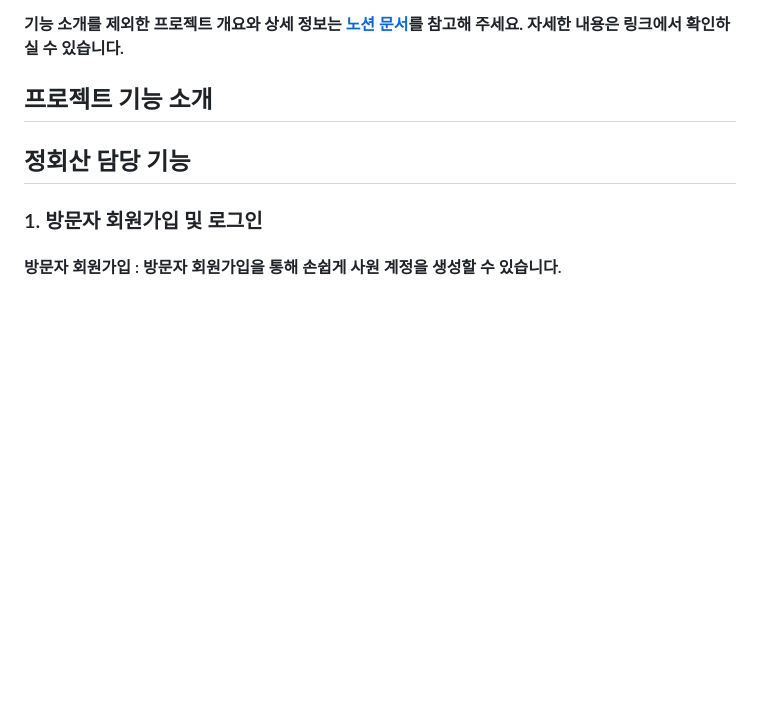
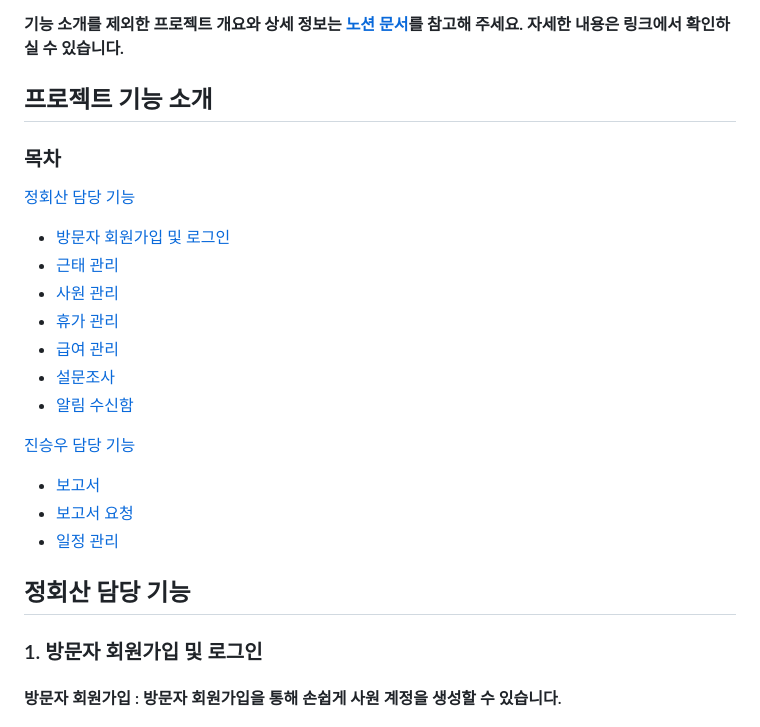
Before and after one commit to SeungWoo1222/Project-HR-System, a Markdown page: README.md, the part around the change printed below. Drawn GitHub-style; blank space fills up the shorter version.

Commit message:
Update README.md
- 목차 추가
- 오늘의 근태 현황 스크린샷 추가

```diff
--- a/README.md
+++ b/README.md
@@ -6,6 +6,21 @@
 **기능 소개를 제외한 프로젝트 개요와 상세 정보는 [노션 문서](https://awake-reaction-86b.notion.site/HaruHaru-Project-with-160975df7b7b4aa483d2d3598cbd7ee2?pvs=4)를 참고해 주세요. 자세한 내용은 링크에서 확인하실 수 있습니다.**
 
 ## 프로젝트 기능 소개
+### 목차
+[정회산 담당 기능](#정회산-담당-기능)
+  - [방문자 회원가입 및 로그인](#1-방문자-회원가입-및-로그인)
+  - [근태 관리](#2-근태-관리)
+  - [사원 관리](#3-사원-관리인사부서-권한-필요)
+  - [휴가 관리](#4-휴가-관리)
+  - [급여 관리](#5-급여-관리)
+  - [설문조사](#6-설문-조사)
+  - [알림 수신함](#7-알림-수신함)
+
+[진승우 담당 기능](#진승우-담당-기능)
+  - [보고서](#1-보고서)
+  - [보고서 요청](#2-보고서-요청관리자-권한-필요)
+  - [일정 관리](#3-일정)
+
 ## 정회산 담당 기능
 ### 1. 방문자 회원가입 및 로그인
 #### 방문자 회원가입 : 방문자 회원가입을 통해 손쉽게 사원 계정을 생성할 수 있습니다.
```
Also changed, not shown: other parts of README.md (+2 -0 lines).
